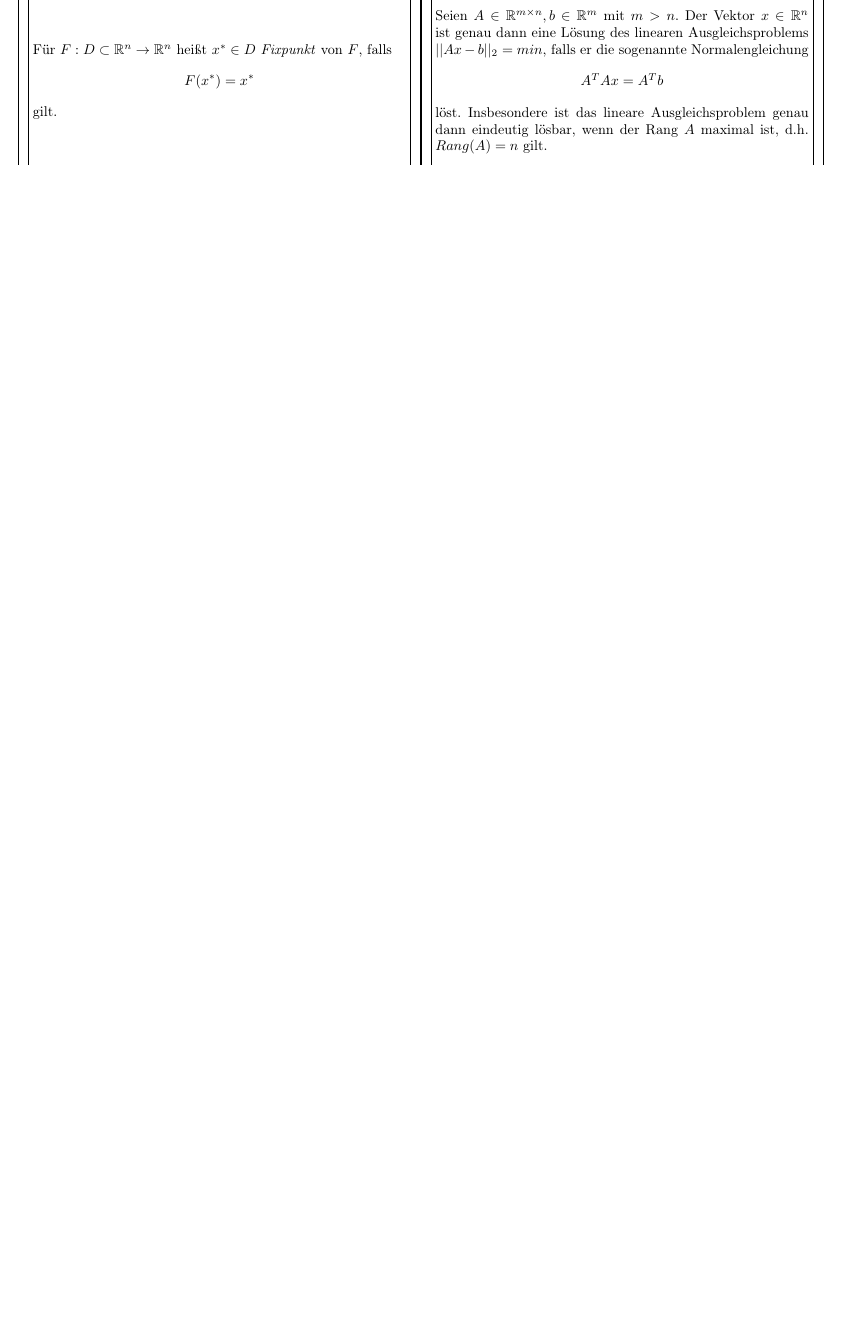
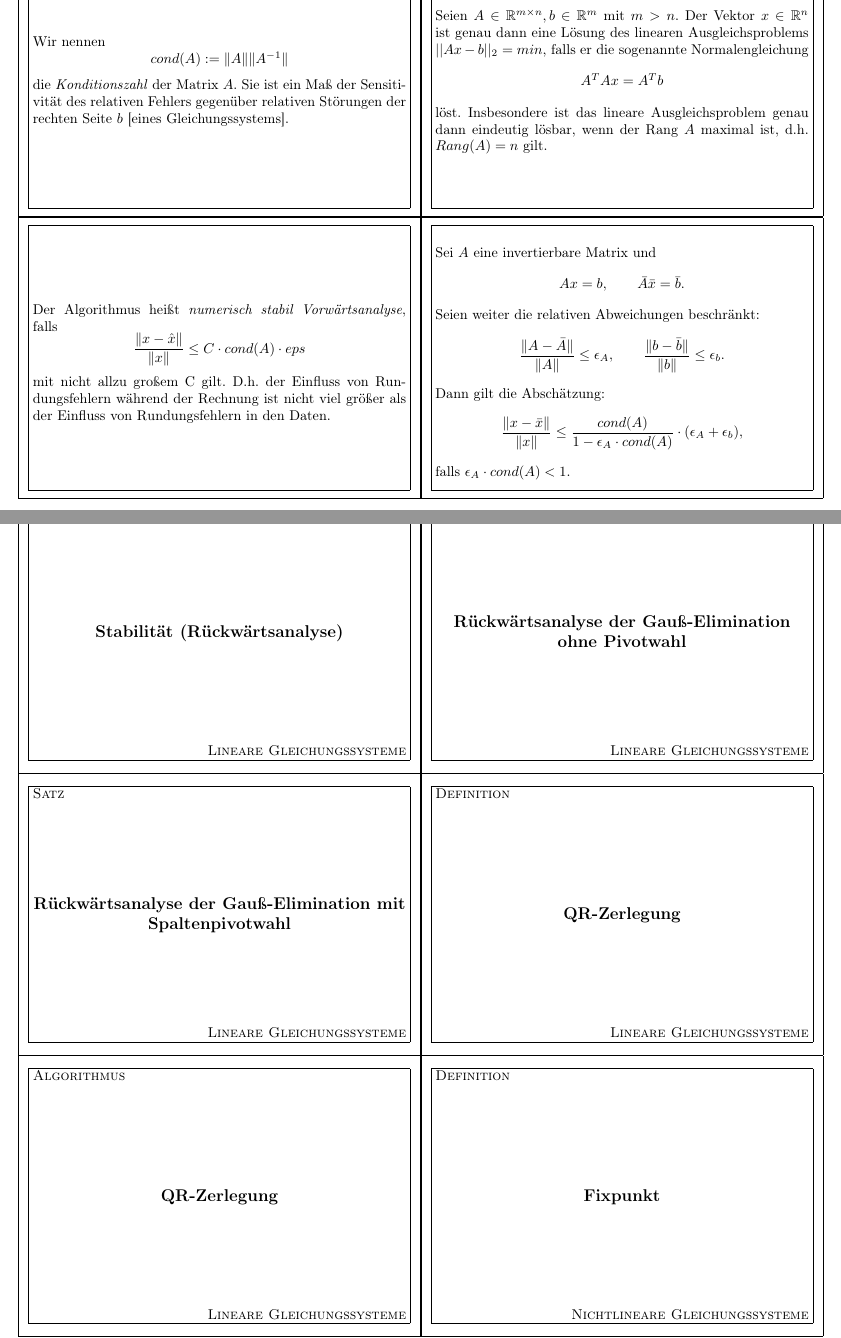
Before and after one commit to vincent23/numerik-flashcards, a LaTeX document (numerik.tex, which reads lineare_gleichungssysteme.tex): part of page 4 of 20 before the commit and two parts of pages 4 and 5 of 22 after it, the two joined at a grey line, cut so that both start at the same text, the shorter picture padded with empty space. Compiled offline with pdfLaTeX.

Commit message:
Vervollständige Lineare Gleichungssyteme (fix #1)

```diff
--- a/lineare_gleichungssysteme.tex
+++ b/lineare_gleichungssysteme.tex
@@ -88,3 +88,29 @@ Seien $A \in \mathbb{R}^{m \times n}, b \in \mathbb{R}^m$ mit $m > n$. Der Vekto
 $$A^TAx = A^Tb$$
 löst. Insbesondere ist das lineare Ausgleichsproblem genau dann eindeutig lösbar, wenn der Rang $A$ maximal ist, d.h. $Rang(A) = n$ gilt.
 \end{flashcard}
+
+\begin{flashcard}[Definition]{Kondition einer Matrix}
+	Wir nennen
+	$$ cond(A) := \| A \| \|A^{-1}\| $$
+	die \emph{Konditionszahl} der Matrix $A$.
+	Sie ist ein Maß der Sensitivität des relativen Fehlers gegenüber relativen Störungen der rechten Seite $b$ [eines Gleichungssystems].
+\end{flashcard}
+
+\begin{flashcard}[Satz]{Störungen von $A$ und $b$}
+	Sei $A$ eine invertierbare Matrix und
+	$$ Ax = b, \qquad \bar{A}\bar{x}=\bar{b}.$$
+	Seien weiter die relativen Abweichungen beschränkt:
+	$$ \frac{\|A - \bar{A}\|}{\|A\|} \leq \epsilon_A, \qquad \frac{\|b - \bar{b}\|}{\|b\|} \leq \epsilon_b.$$
+	Dann gilt die Abschätzung:
+	$$ \frac{\|x - \bar{x}\|}{\|x\|} \leq \frac{cond(A)}{1 - \epsilon_A \cdot cond(A)} \cdot (\epsilon_A + \epsilon_b),$$
+	falls $\epsilon_A \cdot cond(A) < 1$.
+\end{flashcard}
+
+\begin{flashcard}[Definition]{Stabilität (Vorwärtsanalyse)}
+	Der Algorithmus heißt \emph{numerisch stabil Vorwärtsanalyse}, falls
+	$$ \frac{\|x - \hat{x}\|}{\|x\|} \leq C \cdot cond(A) \cdot eps$$
+	mit nicht allzu großem C gilt.
+	D.h. der Einfluss von Rundungsfehlern während der Rechnung ist nicht viel größer als der Einfluss von Rundungsfehlern in den Daten.
+\end{flashcard}
+
+\begin{flashcard}[Definition]{Stabilität (Rückwärtsanalyse)}
@@ -90,0 +124 @@ löst. Insbesondere ist das lineare Ausgleichsproblem genau dann eindeutig lösb
+\begin{flashcard}[Satz]{Rückwärtsanalyse der Gauß-Elimination ohne Pivotwahl}
@@ -90,0 +133 @@ löst. Insbesondere ist das lineare Ausgleichsproblem genau dann eindeutig lösb
+\begin{flashcard}[Satz]{Rückwärtsanalyse der Gauß-Elimination mit Spaltenpivotwahl}
@@ -90,0 +142 @@ löst. Insbesondere ist das lineare Ausgleichsproblem genau dann eindeutig lösb
+\begin{flashcard}[Definition]{QR-Zerlegung}
@@ -90,0 +149 @@ löst. Insbesondere ist das lineare Ausgleichsproblem genau dann eindeutig lösb
+\begin{flashcard}[Algorithmus]{QR-Zerlegung}
```
Also changed, not shown: lineare_gleichungssysteme.tex (35 more changed lines).
